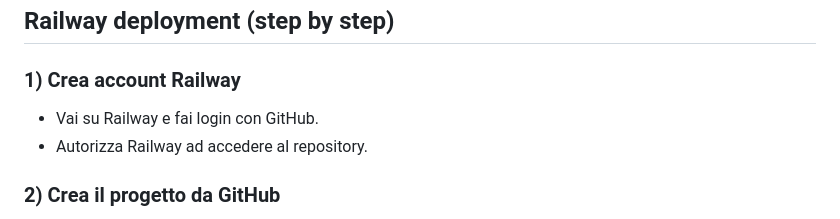
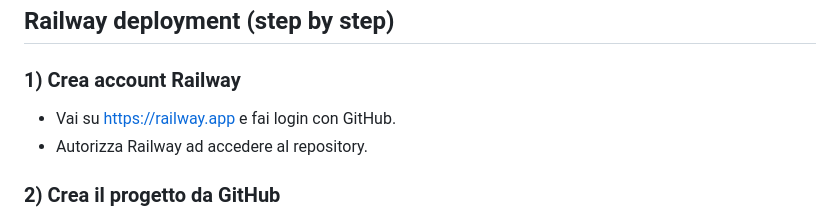
Before and after one commit to MatteoTurturiello/PPM-backend-TurturielloMatteo, a Markdown page: README.md, the part around the change. Drawn GitHub-style.

Commit message:
docs: add Railway website URL in setup step

```diff
--- a/README.md
+++ b/README.md
@@ -75,7 +75,7 @@ Applicazione social network con profili utente, post, richieste di amicizia, fee
 ## Railway deployment (step by step)
 
 ### 1) Crea account Railway
-- Vai su Railway e fai login con GitHub.
+- Vai su https://railway.app e fai login con GitHub.
 - Autorizza Railway ad accedere al repository.
 
 ### 2) Crea il progetto da GitHub
```
